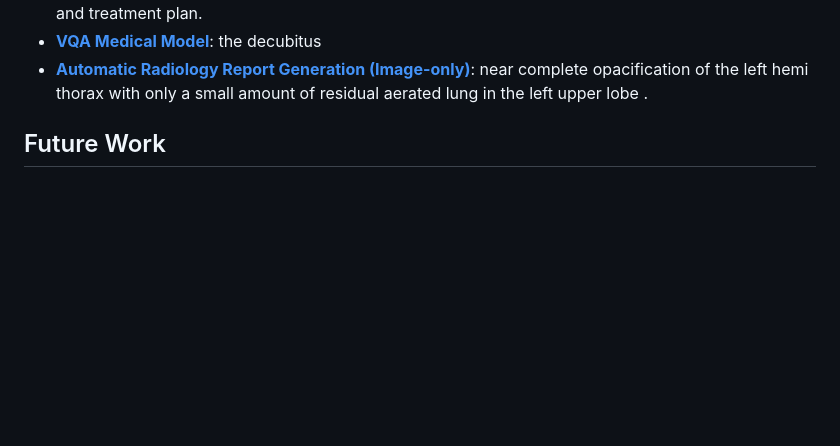
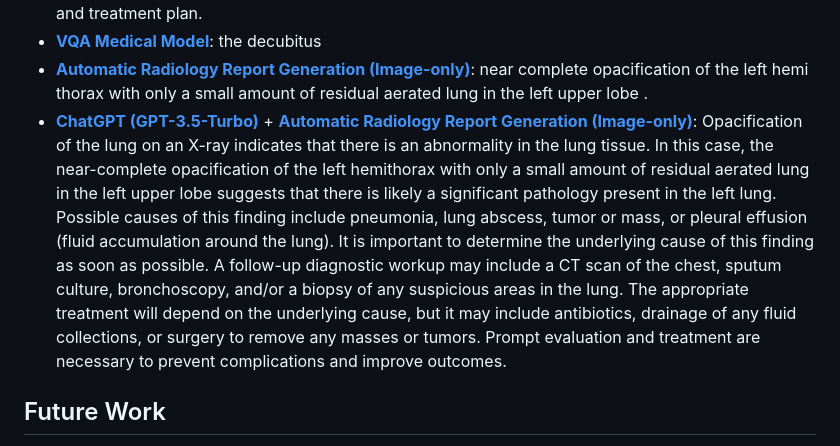
Before and after one commit to cambridgeltl/visual-med-alpaca, a Markdown page: README.md, the part around the change. Drawn GitHub-style; blank space fills up the shorter version.

```diff
--- a/README.md
+++ b/README.md
@@ -111,6 +111,7 @@ The Med-GIT model represents a [GIT](https://github.com/microsoft/GenerativeImag
 *   **Visual Med-Alpaca**: Bilateral infiltrates and bilateral pleural effusion seen in a chest x-ray may indicate a respiratory infection or other respiratory conditions such as pneumonia pulmonary edema, or pleural effusion, it is important to consult a medical professional for a proper diagnosis and treatment plan.
 *   [**VQA Medical Model**](https://huggingface.co/spaces/BigData-KSU/VQA-in-Medical-Imagery): the decubitus
 *   [**Automatic Radiology Report Generation (Image-only)**](https://huggingface.co/spaces/StanfordAIMI/radiology_report_generation): near complete opacification of the left hemi thorax with only a small amount of residual aerated lung in the left upper lobe .
+*   [**ChatGPT (GPT-3.5-Turbo)**](https://chat.openai.com/chat) + [**Automatic Radiology Report Generation (Image-only)**](https://huggingface.co/spaces/StanfordAIMI/radiology_report_generation): Opacification of the lung on an X-ray indicates that there is an abnormality in the lung tissue. In this case, the near-complete opacification of the left hemithorax with only a small amount of residual aerated lung in the left upper lobe suggests that there is likely a significant pathology present in the left lung. Possible causes of this finding include pneumonia, lung abscess, tumor or mass, or pleural effusion (fluid accumulation around the lung). It is important to determine the underlying cause of this finding as soon as possible. A follow-up diagnostic workup may include a CT scan of the chest, sputum culture, bronchoscopy, and/or a biopsy of any suspicious areas in the lung. The appropriate treatment will depend on the underlying cause, but it may include antibiotics, drainage of any fluid collections, or surgery to remove any masses or tumors. Prompt evaluation and treatment are necessary to prevent complications and improve outcomes.
 
 ## Future Work
 
```
